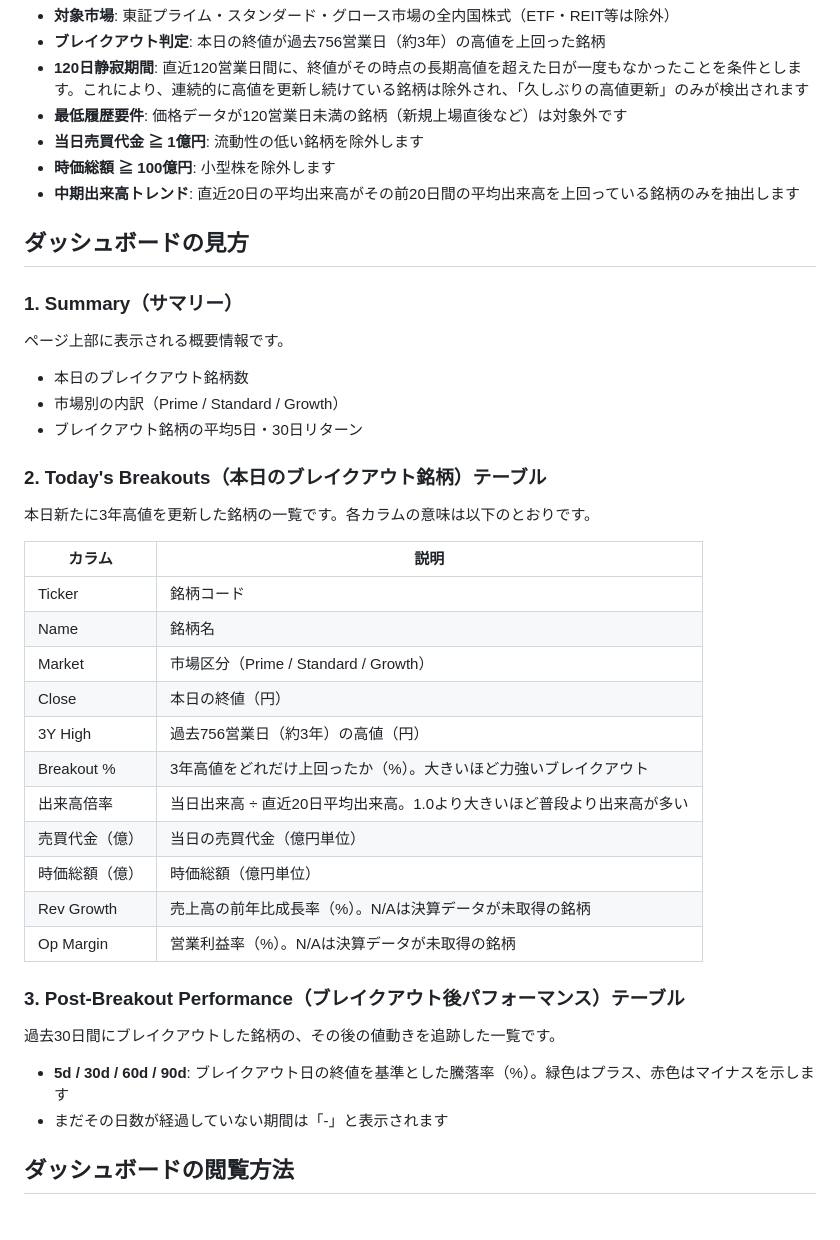
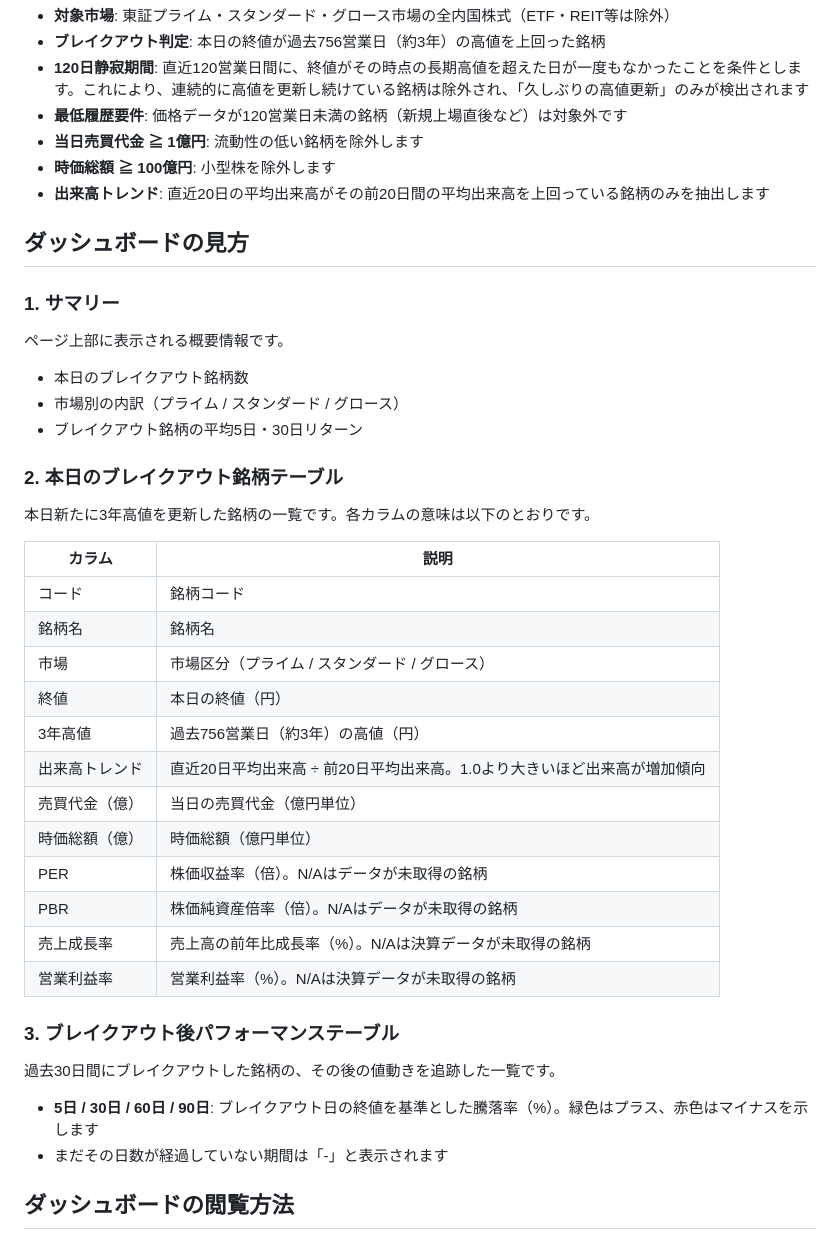
Before and after one commit to waka-aki/3-year-high-breakout, a Markdown page: README.md, the part around the change. GitHub-like rendering.

Commit message:
README.mdをダッシュボード改善に合わせて更新
- セクションタイトル・カラム名を日本語化
- Breakout %列削除、PER/PBR列追加を反映
- 出来高倍率→出来高トレンドに変更

Co-Authored-By: Claude Opus 4.6 <noreply@anthropic.com>

```diff
--- a/README.md
+++ b/README.md
@@ -31,41 +31,42 @@ python src/main.py                     # 2回目以降: キャッシュされた
 - **最低履歴要件**: 価格データが120営業日未満の銘柄（新規上場直後など）は対象外です
 - **当日売買代金 ≧ 1億円**: 流動性の低い銘柄を除外します
 - **時価総額 ≧ 100億円**: 小型株を除外します
-- **中期出来高トレンド**: 直近20日の平均出来高がその前20日間の平均出来高を上回っている銘柄のみを抽出します
+- **出来高トレンド**: 直近20日の平均出来高がその前20日間の平均出来高を上回っている銘柄のみを抽出します
 
 ## ダッシュボードの見方
 
-### 1. Summary（サマリー）
+### 1. サマリー
 
 ページ上部に表示される概要情報です。
 
 - 本日のブレイクアウト銘柄数
-- 市場別の内訳（Prime / Standard / Growth）
+- 市場別の内訳（プライム / スタンダード / グロース）
 - ブレイクアウト銘柄の平均5日・30日リターン
 
-### 2. Today's Breakouts（本日のブレイクアウト銘柄）テーブル
+### 2. 本日のブレイクアウト銘柄テーブル
 
 本日新たに3年高値を更新した銘柄の一覧です。各カラムの意味は以下のとおりです。
 
 | カラム | 説明 |
 |--------|------|
-| Ticker | 銘柄コード |
-| Name | 銘柄名 |
-| Market | 市場区分（Prime / Standard / Growth） |
-| Close | 本日の終値（円） |
-| 3Y High | 過去756営業日（約3年）の高値（円） |
-| Breakout % | 3年高値をどれだけ上回ったか（%）。大きいほど力強いブレイクアウト |
-| 出来高倍率 | 当日出来高 ÷ 直近20日平均出来高。1.0より大きいほど普段より出来高が多い |
+| コード | 銘柄コード |
+| 銘柄名 | 銘柄名 |
+| 市場 | 市場区分（プライム / スタンダード / グロース） |
+| 終値 | 本日の終値（円） |
+| 3年高値 | 過去756営業日（約3年）の高値（円） |
+| 出来高トレンド | 直近20日平均出来高 ÷ 前20日平均出来高。1.0より大きいほど出来高が増加傾向 |
 | 売買代金（億） | 当日の売買代金（億円単位） |
 | 時価総額（億） | 時価総額（億円単位） |
-| Rev Growth | 売上高の前年比成長率（%）。N/Aは決算データが未取得の銘柄 |
-| Op Margin | 営業利益率（%）。N/Aは決算データが未取得の銘柄 |
+| PER | 株価収益率（倍）。N/Aはデータが未取得の銘柄 |
+| PBR | 株価純資産倍率（倍）。N/Aはデータが未取得の銘柄 |
+| 売上成長率 | 売上高の前年比成長率（%）。N/Aは決算データが未取得の銘柄 |
+| 営業利益率 | 営業利益率（%）。N/Aは決算データが未取得の銘柄 |
 
-### 3. Post-Breakout Performance（ブレイクアウト後パフォーマンス）テーブル
+### 3. ブレイクアウト後パフォーマンステーブル
 
 過去30日間にブレイクアウトした銘柄の、その後の値動きを追跡した一覧です。
 
-- **5d / 30d / 60d / 90d**: ブレイクアウト日の終値を基準とした騰落率（%）。緑色はプラス、赤色はマイナスを示します
+- **5日 / 30日 / 60日 / 90日**: ブレイクアウト日の終値を基準とした騰落率（%）。緑色はプラス、赤色はマイナスを示します
 - まだその日数が経過していない期間は「-」と表示されます
 
 ## ダッシュボードの閲覧方法
```
